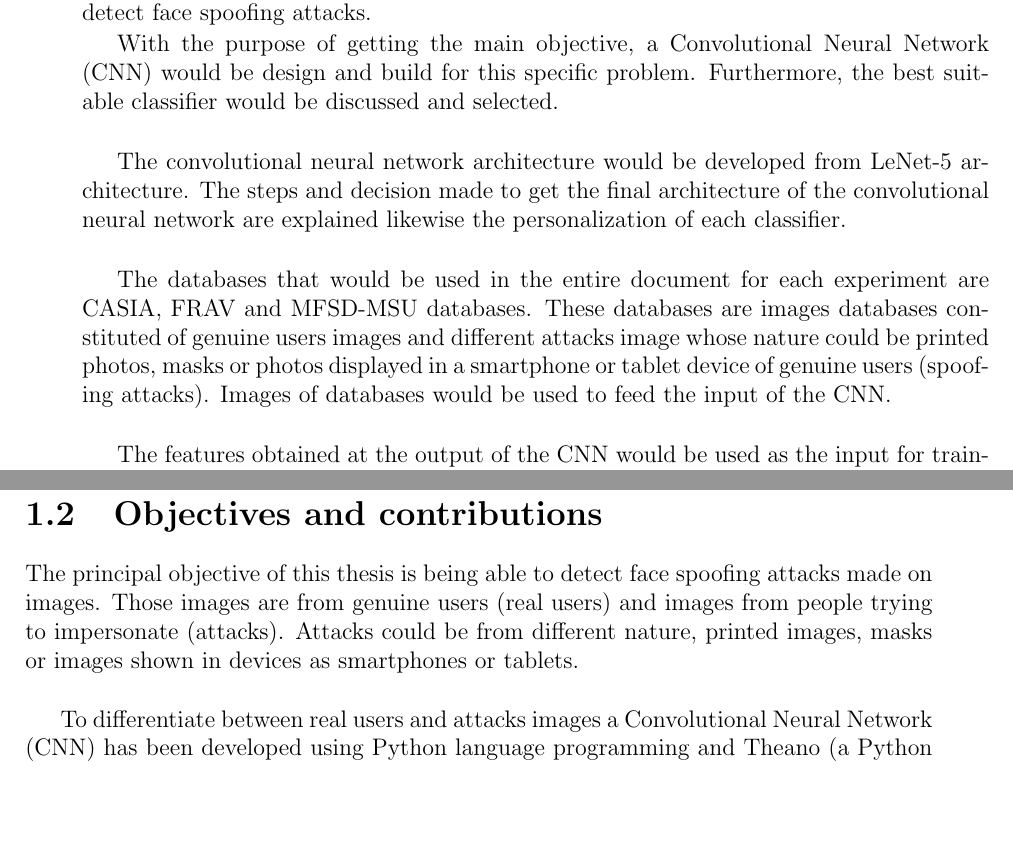
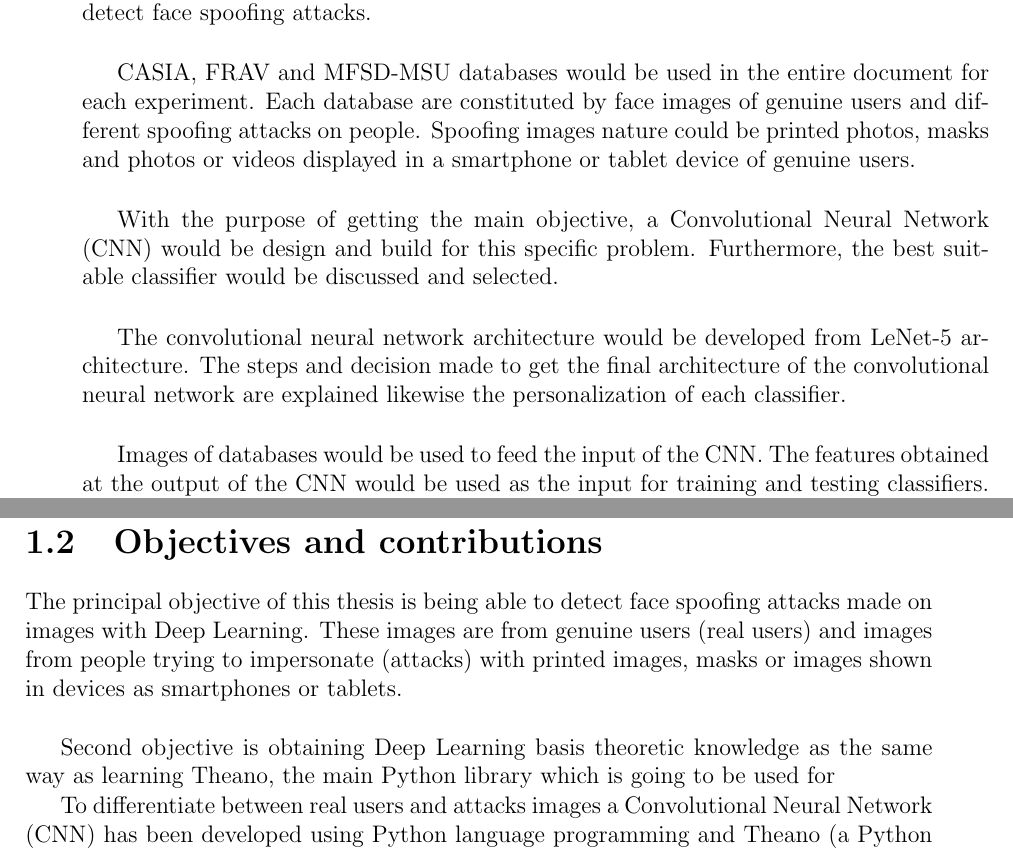
Before and after one commit to beatrizgoa/Latex_TFM, a LaTeX thesis (Memoria_TFM.tex, which reads Intro.tex): two parts of pages 3 and 12 of 104, joined at a grey line, cut so that both start at the same text, the shorter picture padded with empty space. Compiled offline with pdfLaTeX.

Commit message:
cambiamos abstract

```diff
--- a/Intro.tex
+++ b/Intro.tex
@@ -19,7 +19,9 @@ The desire of working in a anti-spoofing problem was incremented if the solution
 The opportunity of working in a security, and more specifically, and anti-spoofing real problem as FRAV group is dealing being part of the \textit{ABC4EU European Project} added with the chance of solving that problem with Deep Learning encourage me to started to work in this thesis.\\
 
 \section{Objectives and contributions}
-The principal objective of this thesis is being able to detect face spoofing attacks made on images. Those images are from genuine users (real users) and images from people trying to impersonate (attacks). Attacks could be from different nature, printed images, masks or images shown in devices as smartphones or tablets.\\
+The principal objective of this thesis is being able to detect face spoofing attacks made on images with Deep Learning. These images are from genuine users (real users) and images from people trying to impersonate (attacks) with printed images, masks or images shown in devices as smartphones or tablets.\\
+
+Second objective is obtaining Deep Learning basis theoretic knowledge as the same way as learning Theano, the main Python library which is going to be used for
 
 To differentiate between real users and attacks images a Convolutional Neural Network (CNN) has been developed using Python language programming and Theano (a Python library). The secondary objective is learning this artificial intelligence research field that nowadays has a significance importance obtaining a CNN architecture which is able to learn the spoofing features in order to optimize the classification task.\\
 
--- a/Memoria_TFM.tex
+++ b/Memoria_TFM.tex
@@ -153,15 +153,15 @@
 
 
 \chapter*{Abstract}
-This thesis proposes an algorithm based on deep learning whose finality is being able to detect face spoofing attacks.
+This thesis proposes an algorithm based on deep learning whose finality is being able to detect face spoofing attacks.\\
 
-With the purpose of getting the main objective, a Convolutional Neural Network (CNN) would be design and build for this specific problem. Furthermore, the best suitable classifier would be discussed and selected. \\
+CASIA, FRAV and MFSD-MSU databases would be used in the entire document for each experiment. Each database are constituted by face images of genuine users and different spoofing attacks on people. Spoofing images nature could be printed photos, masks and photos or videos displayed in a smartphone or tablet device of genuine users.\\
+
+With the purpose of getting the main objective, a Convolutional Neural Network (CNN) would be design and build for this specific problem. Furthermore, the best suitable classifier would be discussed and selected.\\
 
 The convolutional neural network architecture would be developed from LeNet-5 architecture. The steps and decision made to get the final architecture of the convolutional neural network are explained likewise the personalization of each classifier.\\
 
-The databases that would be used in the entire document for each experiment are CASIA, FRAV and MFSD-MSU databases. These databases are images databases constituted of genuine users images and different attacks image whose nature could be printed photos, masks or photos displayed in a smartphone or tablet device of genuine users (spoofing attacks). Images of databases would be used to feed the input of the CNN.\\
-
-The features obtained at the output of the CNN would be used as the input for training and testing classifiers. The selected classifiers which would be used are K-Nearest Neighbours (KNN), Support Vector Machine (SVM), Decision Tree and Logistic regression. Additionally, reduction algorithm methods as LDA and PCA are utilized with each classifier.\\
+ Images of databases would be used to feed the input of the CNN. The features obtained at the output of the CNN would be used as the input for training and testing classifiers. The selected classifiers which would be used are K-Nearest Neighbours (KNN), Support Vector Machine (SVM), Decision Tree and Logistic regression. Additionally, reduction algorithm methods as LDA and PCA are utilized with each classifier.\\
 
 Classifiers and dimensionality reduction algorithms would be personalized for each database and each experiment.\\
 
```
